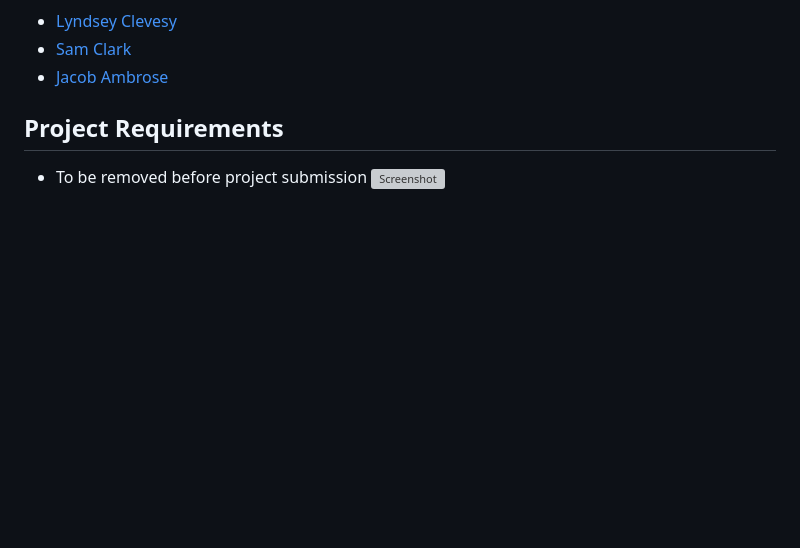
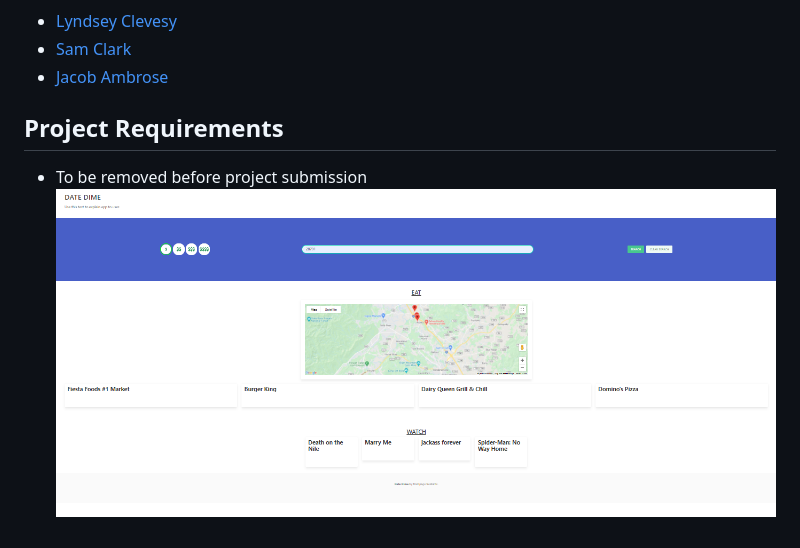
Before and after one commit to lyndsclev/date-dime, a Markdown page: README.md, the part around the change. GitHub-like rendering; pictures changed too: assets/images/example-screencap.png (added); blank space fills up the shorter version; grey boxes are pictures that could not be loaded.

Commit message:
uploaded new screenshot to readme

```diff
--- a/README.md
+++ b/README.md
@@ -25,4 +25,4 @@ Date Dime is a quick and easy way to find a restaurant that fits your budget and
 ## Project Requirements
 
 - To be removed before project submission
-  ![Screenshot](/assets/images/example-screencap.png)
+  ![Screenshot](./assets/images/example-screencap.png)
```
